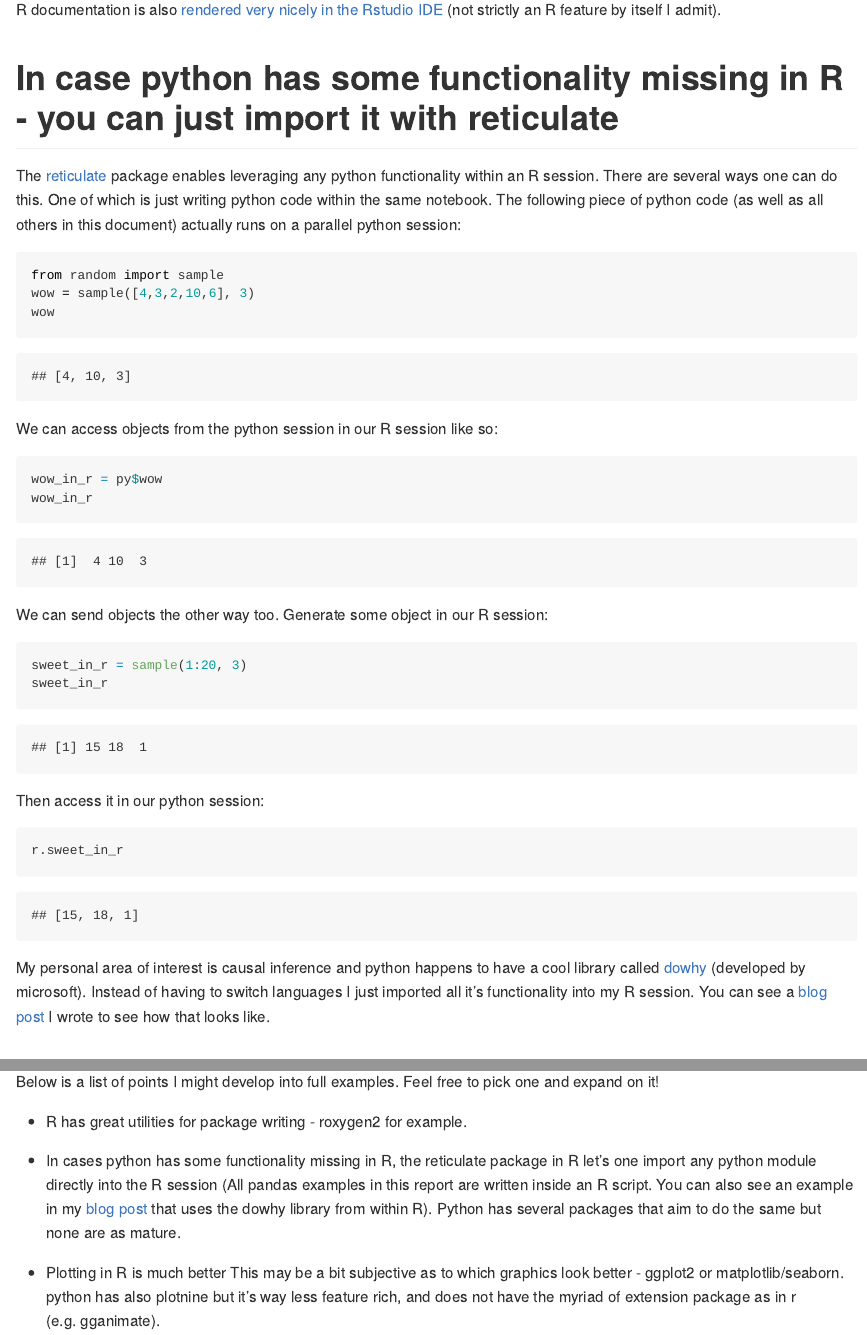
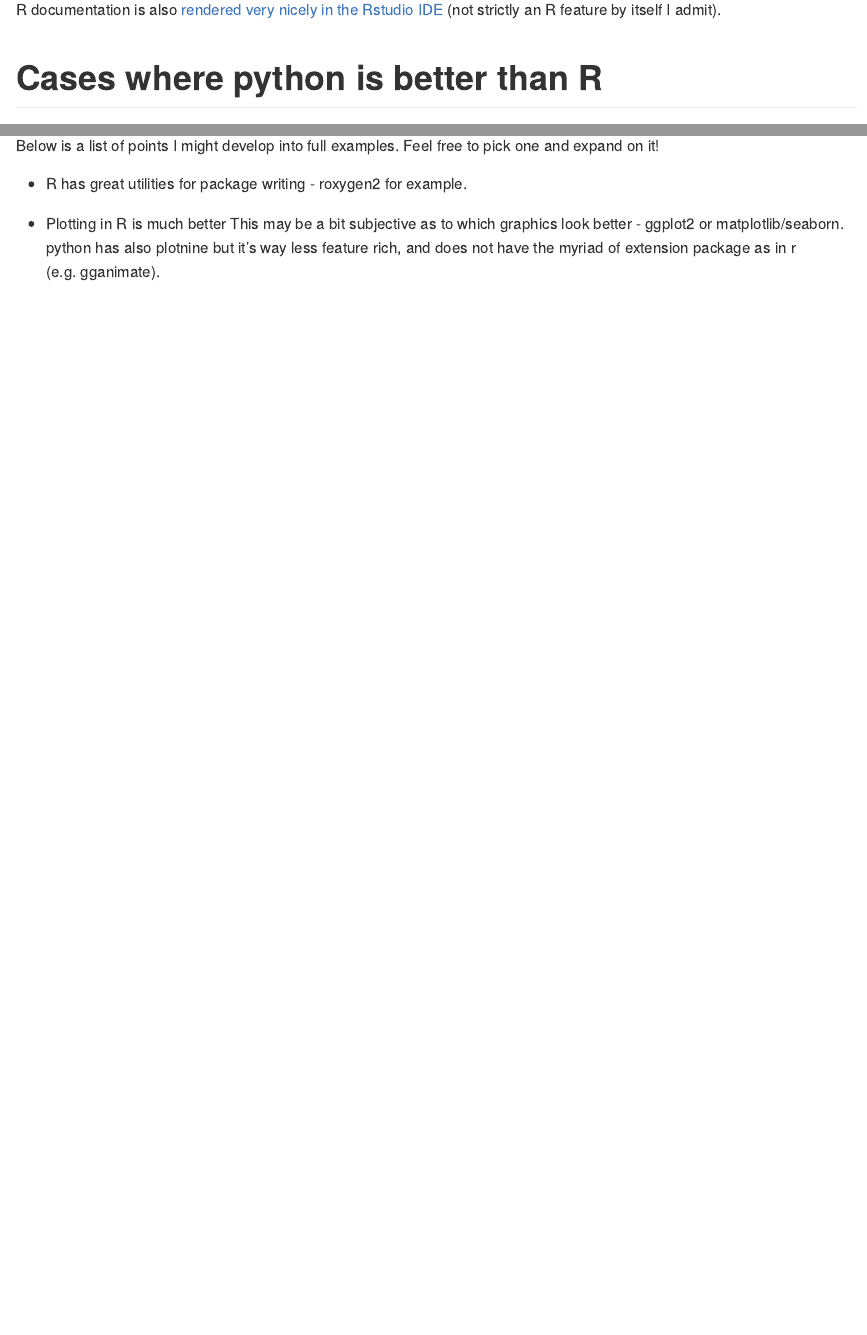
Before and after one commit to IyarLin/R-advantages-over-python, an R Markdown document (README.Rmd): the page in a window 1100 px wide, from 210 px down before the commit and from 160 px down after it, so that both start at the same text, and a second part further down, joined at a grey line. Rendered offline with R 4.5, knitr and Pandoc, with nearby package versions.

Commit message:
removed reticulate example

````diff
--- a/README.Rmd
+++ b/README.Rmd
@@ -647,47 +645,6 @@ for the information you're after.
 R documentation is also [rendered very nicely in the Rstudio IDE](#documentation_render)
 (not strictly an R feature by itself I admit).
 
-# In case python has some functionality missing in R - you can just import it with reticulate
-
-The [reticulate](https://rstudio.github.io/reticulate/) package enables
-leveraging any python functionality within an R session. There are several ways
-one can do this. One of which is just writing python code within the same
-notebook. The following piece of python code (as well as all others in this
-document) actually runs on a parallel python session:
-
-```{python, eval=T}
-from random import sample
-wow = sample([4,3,2,10,6], 3)
-wow
-```
-
-We can access objects from the python session in our R session like so:
-
-```{r, eval=T}
-wow_in_r = py$wow
-wow_in_r
-```
-
-We can send objects the other way too. Generate some object in our R session:
-
-```{r, eval=T}
-sweet_in_r = sample(1:20, 3)
-sweet_in_r
-```
-
-Then access it in our python session:
-
-```{python, eval=T}
-r.sweet_in_r
-```
-
-My personal area of interest is causal inference and python happens to have a cool
-library called [dowhy](https://microsoft.github.io/dowhy/) (developed by microsoft).
-Instead of having to switch languages I just imported all it's functionality into
-my R session. You can see a [blog post](https://iyarlin.github.io/2020/04/20/dowhy_exploration/)
-I wrote to see how that looks like.
-
-
 <a name="python_better_than_r"></a>
 
 # Cases where python is better than R
@@ -726,13 +683,6 @@ one and expand on it!
 - R has great utilities for package writing - roxygen2 for
 example.
 
-- In cases python has some functionality missing in R, the reticulate package in
-R let's one import any python module directly into the R session (All pandas examples
-in this report are written inside an R script. You can also see an example in
-my [blog post](https://iyarlin.github.io/2020/04/20/dowhy_exploration/) that uses
-the dowhy library from within R). Python has several packages that aim to do the
-same but none are as mature.
-
 - Plotting in R is much better This may be a bit subjective as to which
 graphics look better - ggplot2 or matplotlib/seaborn. python has also plotnine
 but it's way less feature rich, and does not have the myriad of extension
````
Also changed, not shown: README.md, README.Rmd (8 more changed lines).
